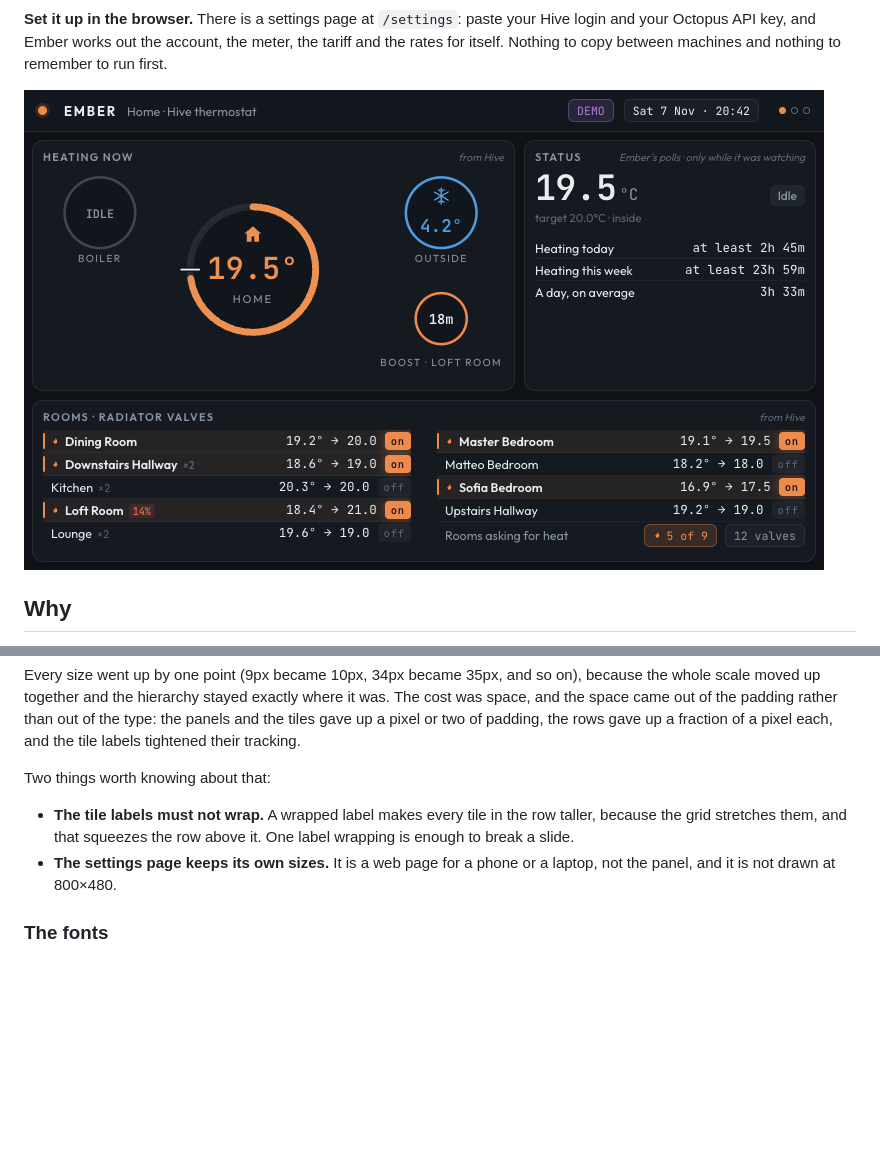
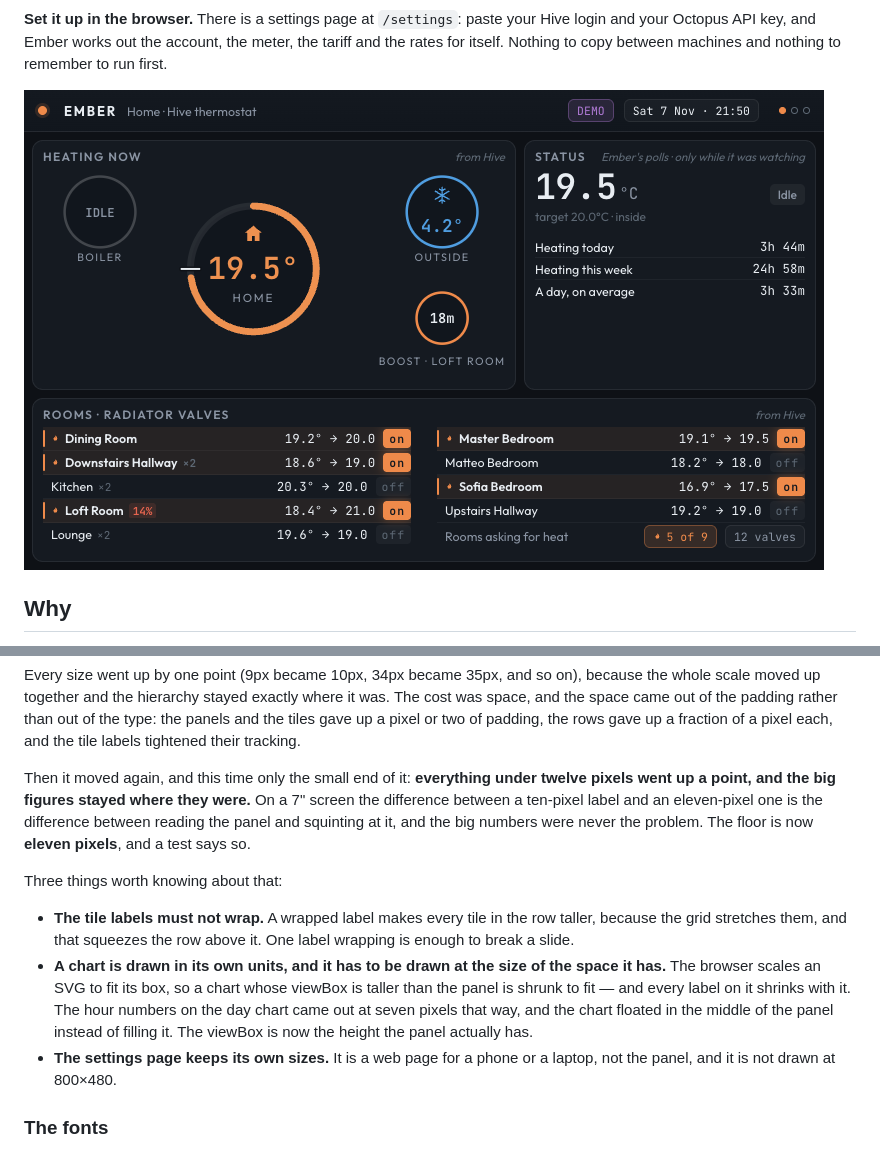
Before and after one commit to gosdenj/ember-dashboard, a Markdown page: README.md, 2 parts joined by grey strips. Rendered like a GitHub page; pictures changed too: docs/app-heating.png; blank space fills up the shorter version.

```diff
--- a/README.md
+++ b/README.md
@@ -179,11 +179,24 @@ padding rather than out of the type: the panels and the tiles gave up a
 pixel or two of padding, the rows gave up a fraction of a pixel each, and
 the tile labels tightened their tracking.
 
-Two things worth knowing about that:
+Then it moved again, and this time only the small end of it: **everything
+under twelve pixels went up a point, and the big figures stayed where they
+were.** On a 7" screen the difference between a ten-pixel label and an
+eleven-pixel one is the difference between reading the panel and squinting
+at it, and the big numbers were never the problem. The floor is now
+**eleven pixels**, and a test says so.
+
+Three things worth knowing about that:
 
 - **The tile labels must not wrap.** A wrapped label makes every tile in the
   row taller, because the grid stretches them, and that squeezes the row
   above it. One label wrapping is enough to break a slide.
+- **A chart is drawn in its own units, and it has to be drawn at the size of
+  the space it has.** The browser scales an SVG to fit its box, so a chart
+  whose viewBox is taller than the panel is shrunk to fit — and every label
+  on it shrinks with it. The hour numbers on the day chart came out at seven
+  pixels that way, and the chart floated in the middle of the panel instead
+  of filling it. The viewBox is now the height the panel actually has.
 - **The settings page keeps its own sizes.** It is a web page for a phone or
   a laptop, not the panel, and it is not drawn at 800×480.
 
```
Also changed, not shown: docs/app-gas.png, docs/app-today.png, 3 other files.
